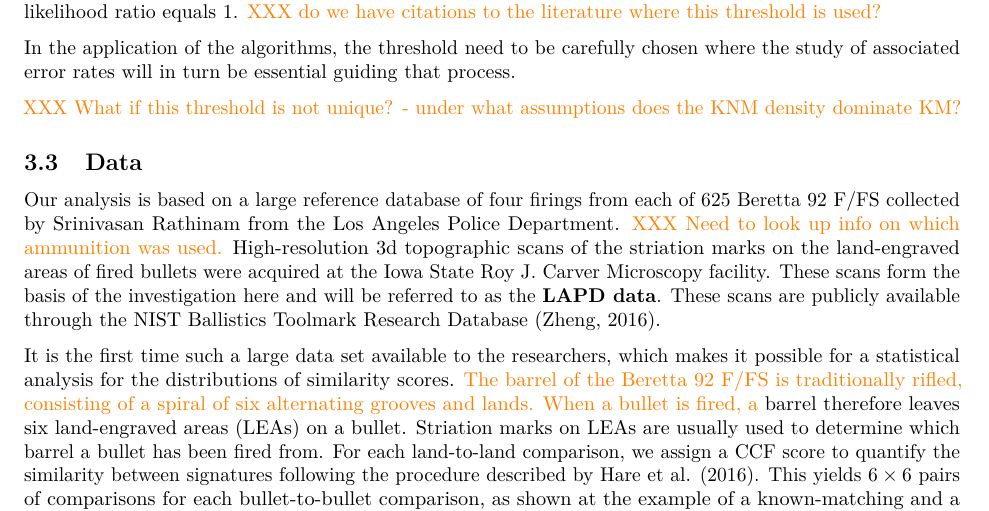
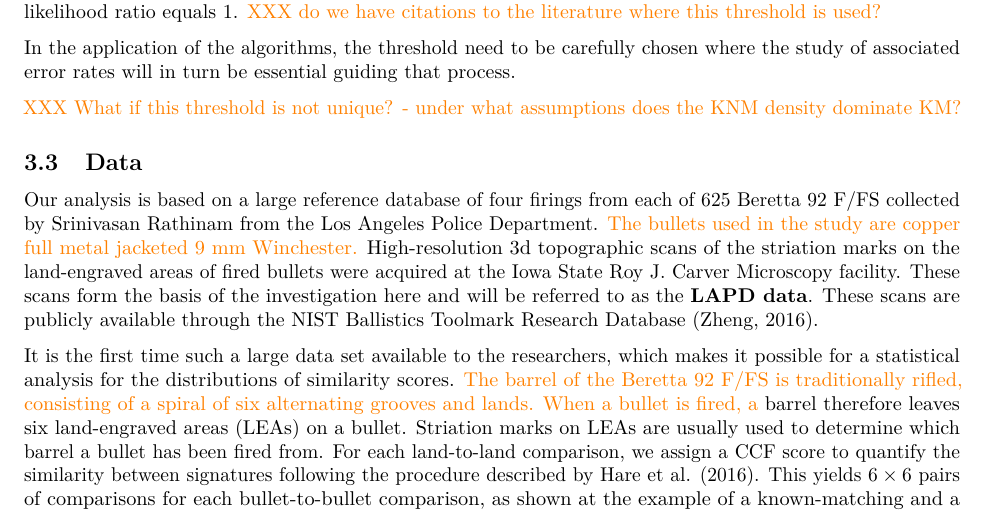
Before and after one commit to yaweige/mixture-beta-model-fit, an R Markdown document (writeup/writeup.Rmd): part of page 6 of 15, cut so that both start at the same text. Rendered offline with R 4.5, knitr and Pandoc, then LaTeX, with nearby package versions; drawn as R Markdown's standard PDF in place of the format the file asks for; some code elsewhere in the file could not run offline.

Commit message:
ammunition

```diff
--- a/writeup/writeup.Rmd
+++ b/writeup/writeup.Rmd
@@ -1068,7 +1068,7 @@ In the application of the algorithms, the threshold need to be carefully chosen
 Data
 -----------------------------------------
 
-Our analysis is based on a large reference database of four firings from each of 625 Beretta 92 F/FS collected by Srinivasan Rathinam from the Los Angeles Police Department. \hh{XXX Need to look up info on which ammunition was used.}
+Our analysis is based on a large reference database of four firings from each of 625 Beretta 92 F/FS collected by Srinivasan Rathinam from the Los Angeles Police Department. \hh{The bullets used in the study are copper full metal jacketed 9 mm Winchester.}
 High-resolution 3d topographic scans of the striation marks on the land-engraved areas of fired bullets were acquired at the Iowa State Roy J.\ Carver Microscopy facility.
 These scans form the basis of the investigation here and will be referred to as the **LAPD data**. These scans are publicly available through the NIST Ballistics Toolmark Research Database [@nist].
 
```
